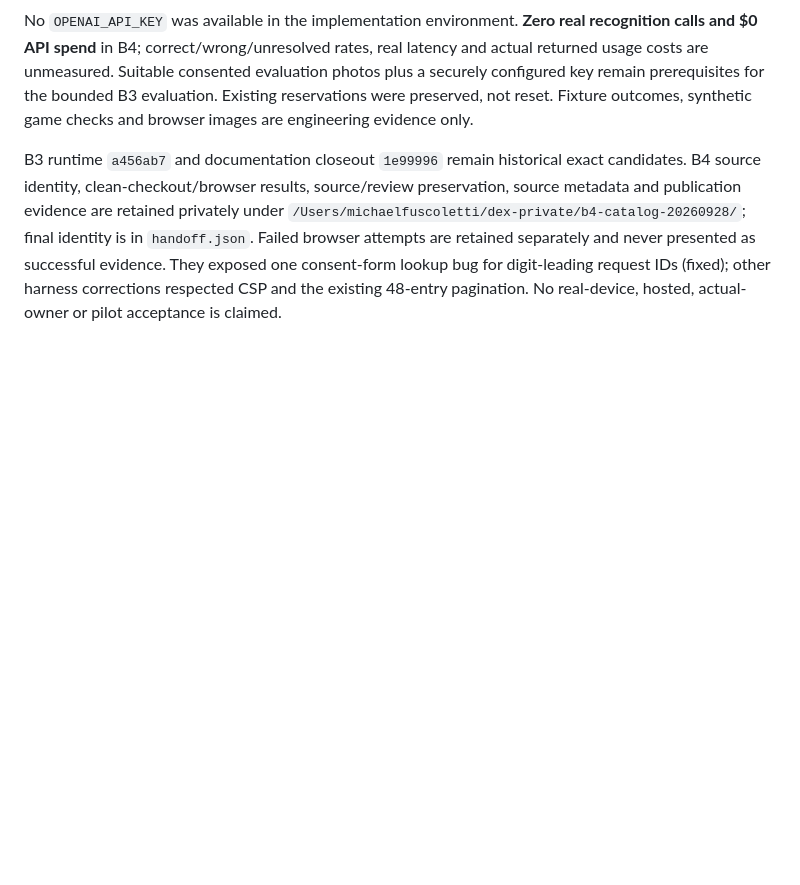
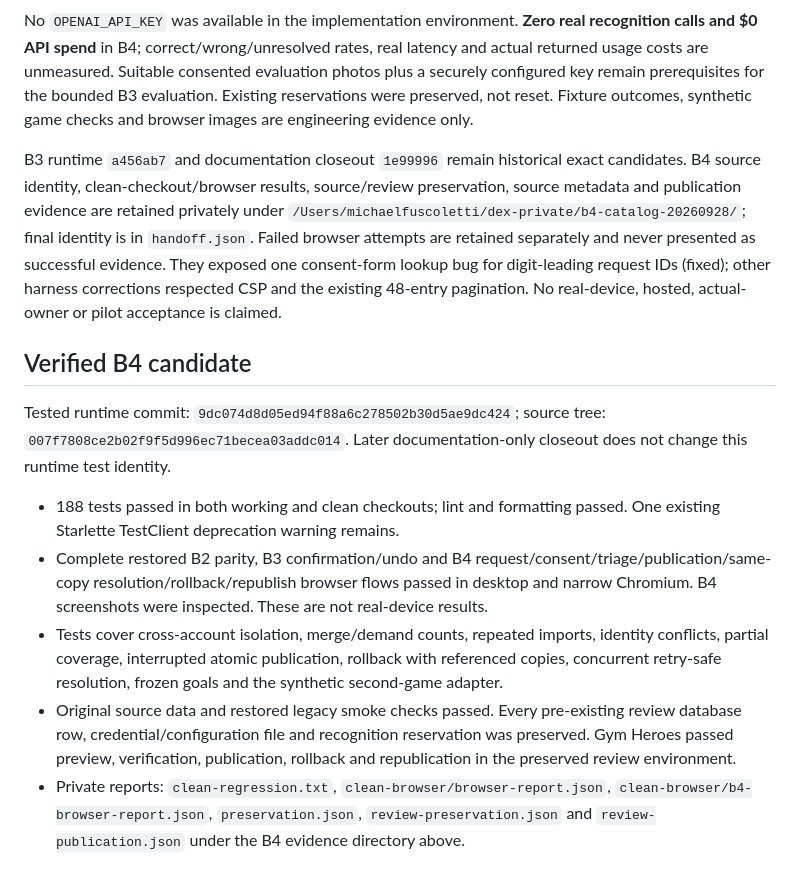
Before and after one commit to dock108dev/dex, a Markdown page: docs/B4_CATALOG_EXPANSION.md, the part around the change. Drawn GitHub-style; blank space fills up the shorter version.

Commit message:
Record tested B4 delivery and remaining qualification boundaries

```diff
--- a/docs/B4_CATALOG_EXPANSION.md
+++ b/docs/B4_CATALOG_EXPANSION.md
@@ -56,3 +56,13 @@ The English Gym Heroes package is published in that copied review catalog after
 No `OPENAI_API_KEY` was available in the implementation environment. **Zero real recognition calls and $0 API spend** in B4; correct/wrong/unresolved rates, real latency and actual returned usage costs are unmeasured. Suitable consented evaluation photos plus a securely configured key remain prerequisites for the bounded B3 evaluation. Existing reservations were preserved, not reset. Fixture outcomes, synthetic game checks and browser images are engineering evidence only.
 
 B3 runtime `a456ab7` and documentation closeout `1e99996` remain historical exact candidates. B4 source identity, clean-checkout/browser results, source/review preservation, source metadata and publication evidence are retained privately under `/Users/michaelfuscoletti/dex-private/b4-catalog-20260928/`; final identity is in `handoff.json`. Failed browser attempts are retained separately and never presented as successful evidence. They exposed one consent-form lookup bug for digit-leading request IDs (fixed); other harness corrections respected CSP and the existing 48-entry pagination. No real-device, hosted, actual-owner or pilot acceptance is claimed.
+
+## Verified B4 candidate
+
+Tested runtime commit: `9dc074d8d05ed94f88a6c278502b30d5ae9dc424`; source tree: `007f7808ce2b02f9f5d996ec71becea03addc014`. Later documentation-only closeout does not change this runtime test identity.
+
+- 188 tests passed in both working and clean checkouts; lint and formatting passed. One existing Starlette TestClient deprecation warning remains.
+- Complete restored B2 parity, B3 confirmation/undo and B4 request/consent/triage/publication/same-copy resolution/rollback/republish browser flows passed in desktop and narrow Chromium. B4 screenshots were inspected. These are not real-device results.
+- Tests cover cross-account isolation, merge/demand counts, repeated imports, identity conflicts, partial coverage, interrupted atomic publication, rollback with referenced copies, concurrent retry-safe resolution, frozen goals and the synthetic second-game adapter.
+- Original source data and restored legacy smoke checks passed. Every pre-existing review database row, credential/configuration file and recognition reservation was preserved. Gym Heroes passed preview, verification, publication, rollback and republication in the preserved review environment.
+- Private reports: `clean-regression.txt`, `clean-browser/browser-report.json`, `clean-browser/b4-browser-report.json`, `preservation.json`, `review-preservation.json` and `review-publication.json` under the B4 evidence directory above.
```
Also changed, not shown: docs/PM_STATUS.md (+3 -1 lines), docs/ROADMAP.md (+2 -0 lines).
